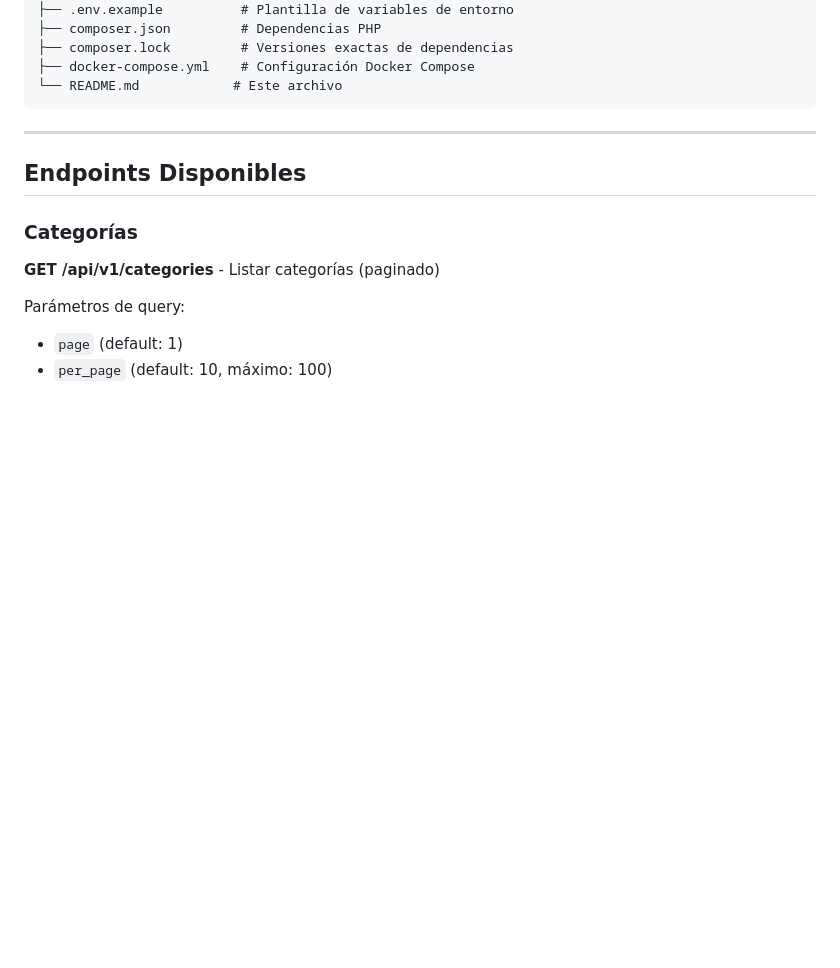
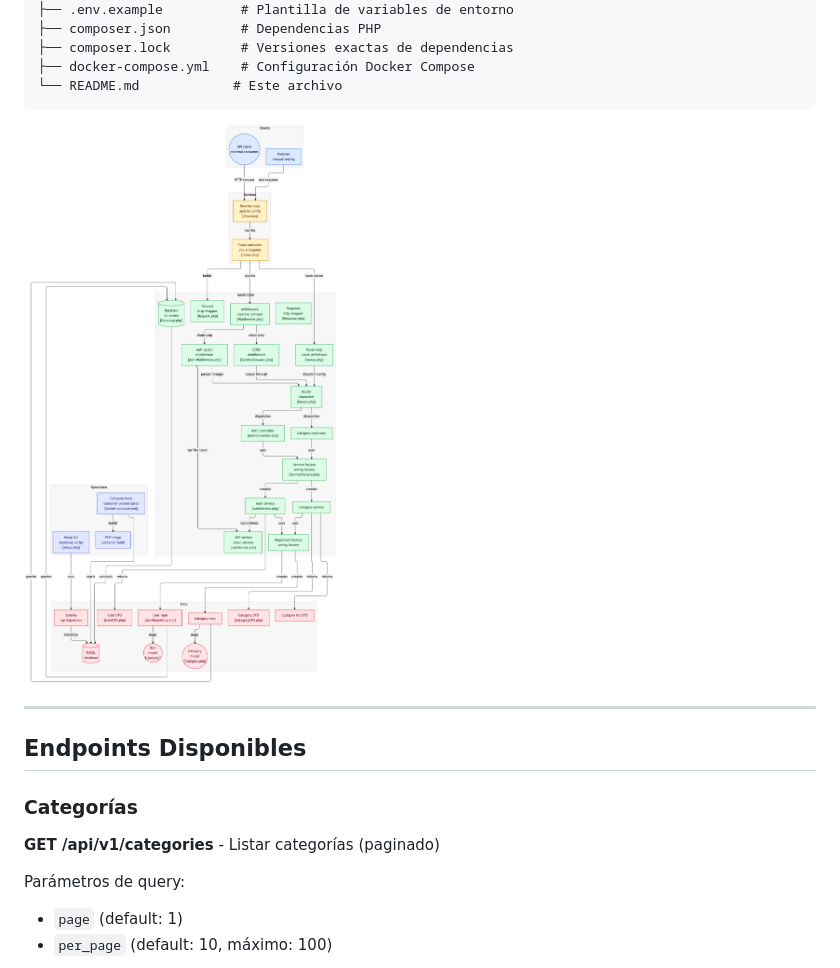
Before and after one commit to PerezContrerasLuis/ApiProject, a Markdown page: README.md, the part around the change. GitHub-like rendering; pictures changed too: docs/diagrams/diagram.png (added); blank space fills up the shorter version.

Commit message:
docs : diagrams

````diff
--- a/README.md
+++ b/README.md
@@ -245,6 +245,8 @@ ApiProject/
 ├── docker-compose.yml    # Configuración Docker Compose
 └── README.md            # Este archivo
 ```
+
+![Arquitectura en Capas - API PHP](docs/diagrams/diagram.png)
 
 ---
 
````
